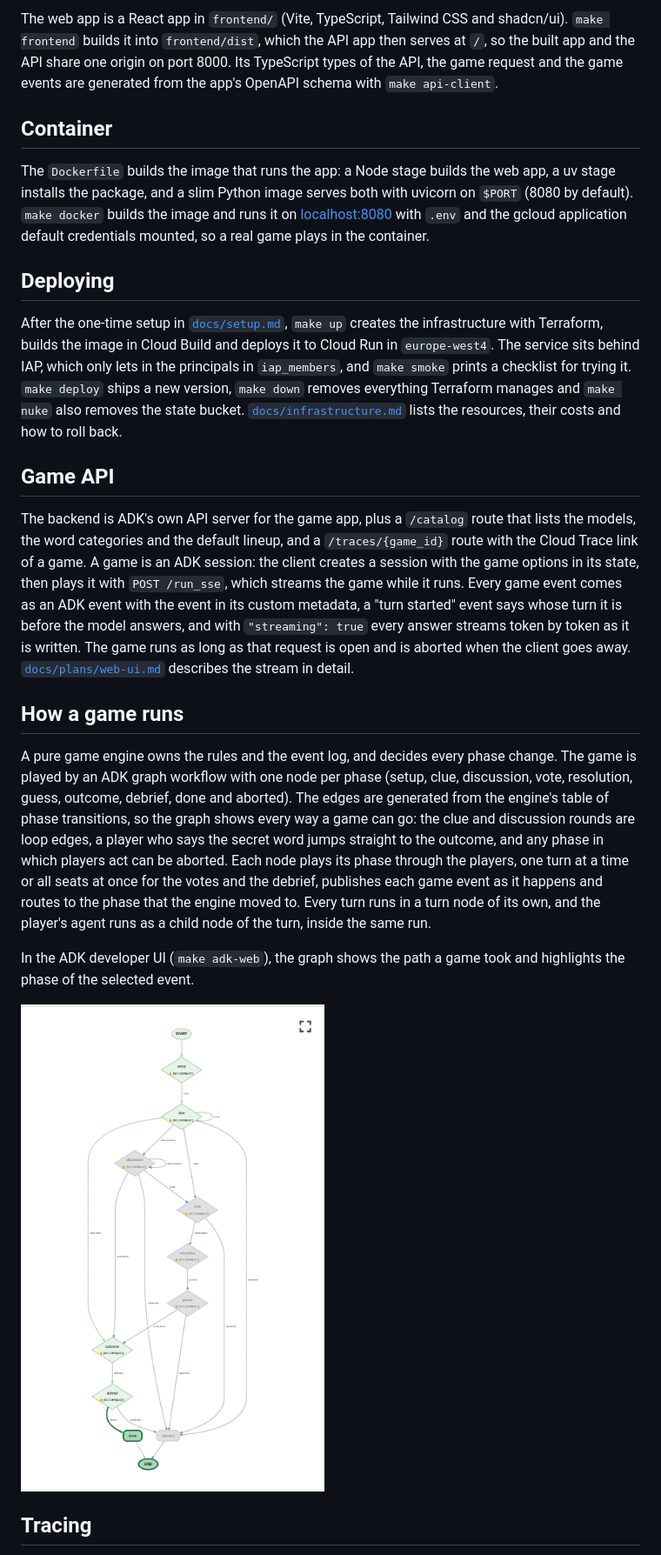
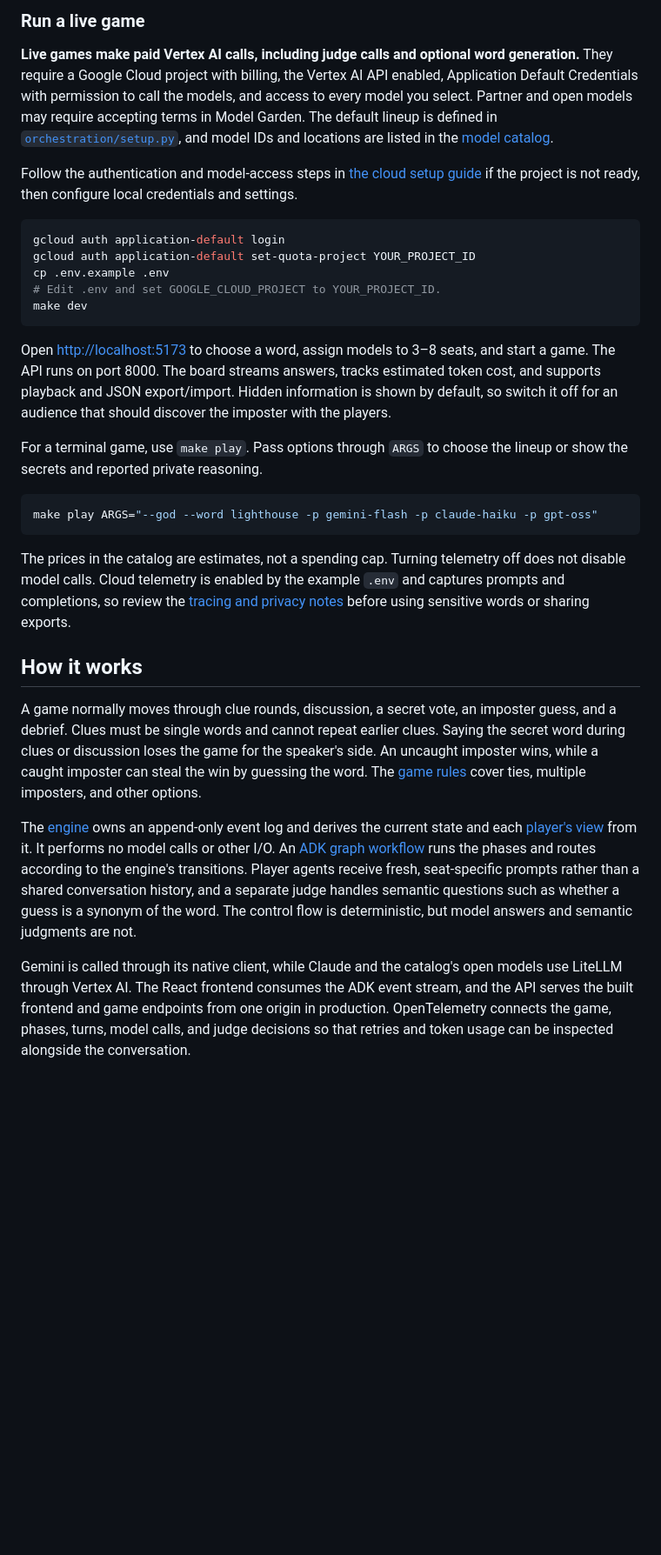
Before and after one commit to maxvandenhoven/imposter, a Markdown page: README.md, the part around one of its changes. Shown at 87% size. Rendered like a GitHub page; blank space fills up the shorter version.

Commit message:
docs: harmonize README and project branding

````diff
--- a/README.md
+++ b/README.md
@@ -61,57 +43,61 @@ game.
 
-The web app is a React app in `frontend/` (Vite, TypeScript, Tailwind CSS and
-shadcn/ui). `make frontend` builds it into `frontend/dist`, which the API app then serves
-at `/`, so the built app and the API share one origin on port 8000. Its TypeScript types
-of the API, the game request and the game events are generated from the app's OpenAPI
-schema with `make api-client`.
+### Run a live game
 
-## Container
+**Live games make paid Vertex AI calls, including judge calls and optional word
+generation.** They require a Google Cloud project with billing, the Vertex AI API enabled,
+Application Default Credentials with permission to call the models, and access to every
+model you select. Partner and open models may require accepting terms in Model Garden.
+The default lineup is defined in
+[`orchestration/setup.py`](src/imposter/orchestration/setup.py), and model IDs and locations
+are listed in the [model catalog](src/imposter/models/catalog.yaml).
 
-The `Dockerfile` builds the image that runs the app: a Node stage builds the web app, a
-uv stage installs the package, and a slim Python image serves both with uvicorn on
-`$PORT` (8080 by default). `make docker` builds the image and runs it on
-[localhost:8080](http://localhost:8080) with `.env` and the gcloud application default
-credentials mounted, so a real game plays in the container.
+Follow the authentication and model-access steps in [the cloud setup guide](docs/setup.md)
+if the project is not ready, then configure local credentials and settings.
 
-## Deploying
+```sh
+gcloud auth application-default login
+gcloud auth application-default set-quota-project YOUR_PROJECT_ID
+cp .env.example .env
+# Edit .env and set GOOGLE_CLOUD_PROJECT to YOUR_PROJECT_ID.
+make dev
+```
 
-After the one-time setup in [`docs/setup.md`](docs/setup.md), `make up` creates the
-infrastructure with Terraform, builds the image in Cloud Build and deploys it to Cloud Run
-in `europe-west4`. The service sits behind IAP, which only lets in the principals in `iap_members`, and
-`make smoke` prints a checklist for trying it. `make deploy` ships a
-new version, `make down` removes everything Terraform manages and `make nuke` also removes
-the state bucket. [`docs/infrastructure.md`](docs/infrastructure.md) lists the resources,
-their costs and how to roll back.
+Open <http://localhost:5173> to choose a word, assign models to 3–8 seats, and start a game.
+The API runs on port 8000. The board streams answers, tracks estimated token cost, and
+supports playback and JSON export/import. Hidden information is shown by default, so
+switch it off for an audience that should discover the imposter with the players.
 
-## Game API
+For a terminal game, use `make play`. Pass options through `ARGS` to choose the lineup or
+show the secrets and reported private reasoning.
 
-The backend is ADK's own API server for the game app, plus a `/catalog` route that lists
-the models, the word categories and the default lineup, and a `/traces/{game_id}` route
-with the Cloud Trace link of a game. A game is an ADK session: the client creates a
-session with the game options in its state, then plays it with `POST /run_sse`, which
-streams the game while it runs. Every game event comes as an ADK event with the event in
-its custom metadata, a "turn started" event says whose turn it is before the model
-answers, and with `"streaming": true` every answer streams token by token as it is
-written. The game runs as long as that request is open and is aborted when the client goes
-away. [`docs/plans/web-ui.md`](docs/plans/web-ui.md) describes the stream in detail.
+```sh
+make play ARGS="--god --word lighthouse -p gemini-flash -p claude-haiku -p gpt-oss"
+```
 
-## How a game runs
+The prices in the catalog are estimates, not a spending cap. Turning telemetry off does
+not disable model calls. Cloud telemetry is enabled by the example `.env` and captures
+prompts and completions, so review the [tracing and privacy notes](docs/running.md#tracing)
+before using sensitive words or sharing exports.
 
-A pure game engine owns the rules and the event log, and decides every phase change. The
-game is played by an ADK graph workflow with one node per phase (setup, clue,
-discussion, vote, resolution, guess, outcome, debrief, done and aborted). The edges are
-generated from the engine's table of phase transitions, so the graph shows every way a
-game can go: the clue and discussion rounds are loop edges, a player who says the secret
-word jumps straight to the outcome, and any phase in which players act can be aborted.
-Each node plays its phase through the players, one turn at a time or all seats at once
-for the votes and the debrief, publishes each game event as it happens and routes to the
-phase that the engine moved to. Every turn runs in a turn node of its own, and the
-player's agent runs as a child node of the turn, inside the same run.
+## How it works
 
-In the ADK developer UI (`make adk-web`), the graph shows the path a game took and
-highlights the phase of the selected event.
+A game normally moves through clue rounds, discussion, a secret vote, an imposter guess,
+and a debrief. Clues must be single words and cannot repeat earlier clues. Saying the
+secret word during clues or discussion loses the game for the speaker's side. An
+uncaught imposter wins, while a caught imposter can steal the win by guessing the word.
+The [game rules](docs/plans/game-rules.md) cover ties, multiple imposters, and other options.
 
-![The phase graph of a finished game in the ADK developer UI](docs/images/adk-web-phase-graph.png)
+The [engine](src/imposter/engine/game.py) owns an append-only event log and derives the
+current state and each [player's view](src/imposter/engine/views.py) from it. It performs
+no model calls or other I/O. An [ADK graph workflow](src/imposter/orchestration/runner_workflow.py)
+runs the phases and routes according to the engine's transitions. Player agents receive
+fresh, seat-specific prompts rather than a shared conversation history, and a separate
+judge handles semantic questions such as whether a guess is a synonym of the word.
+The control flow is deterministic, but model answers and semantic judgments are not.
 
-## Tracing
+Gemini is called through its native client, while Claude and the catalog's open models
+use LiteLLM through Vertex AI. The React frontend consumes the ADK event stream, and the
+API serves the built frontend and game endpoints from one origin in production.
+OpenTelemetry connects the game, phases, turns, model calls, and judge decisions so that
+retries and token usage can be inspected alongside the conversation.
 
````
Also changed, not shown: other parts of README.md (+71 -74 lines), docs/running.md (added, +150 -0 lines), assets/logo.png (added), 3 other files.
